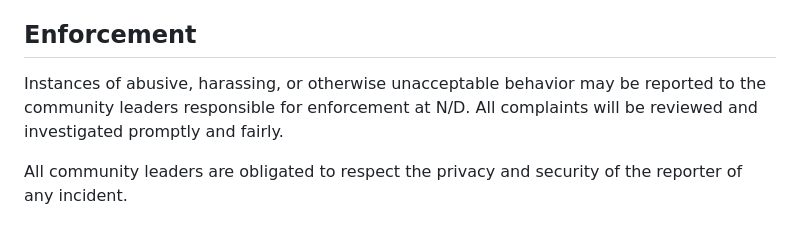
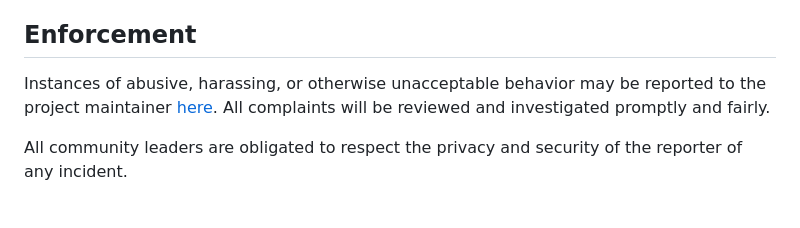
Before and after one commit to Clopezio/2030-Web, a Markdown page: CODE_OF_CONDUCT.md, the part around the change. Rendered like a GitHub page.

Commit message:
Revise enforcement contact details in CODE_OF_CONDUCT
Updated contact information for reporting incidents.

```diff
--- a/CODE_OF_CONDUCT.md
+++ b/CODE_OF_CONDUCT.md
@@ -59,8 +59,7 @@ representative at an online or offline event.
 ## Enforcement
 
 Instances of abusive, harassing, or otherwise unacceptable behavior may be
-reported to the community leaders responsible for enforcement at
-N/D.
+reported to the project maintainer [here](mailto:umuthastan30@gmail.com).
 All complaints will be reviewed and investigated promptly and fairly.
 
 All community leaders are obligated to respect the privacy and security of the
```
